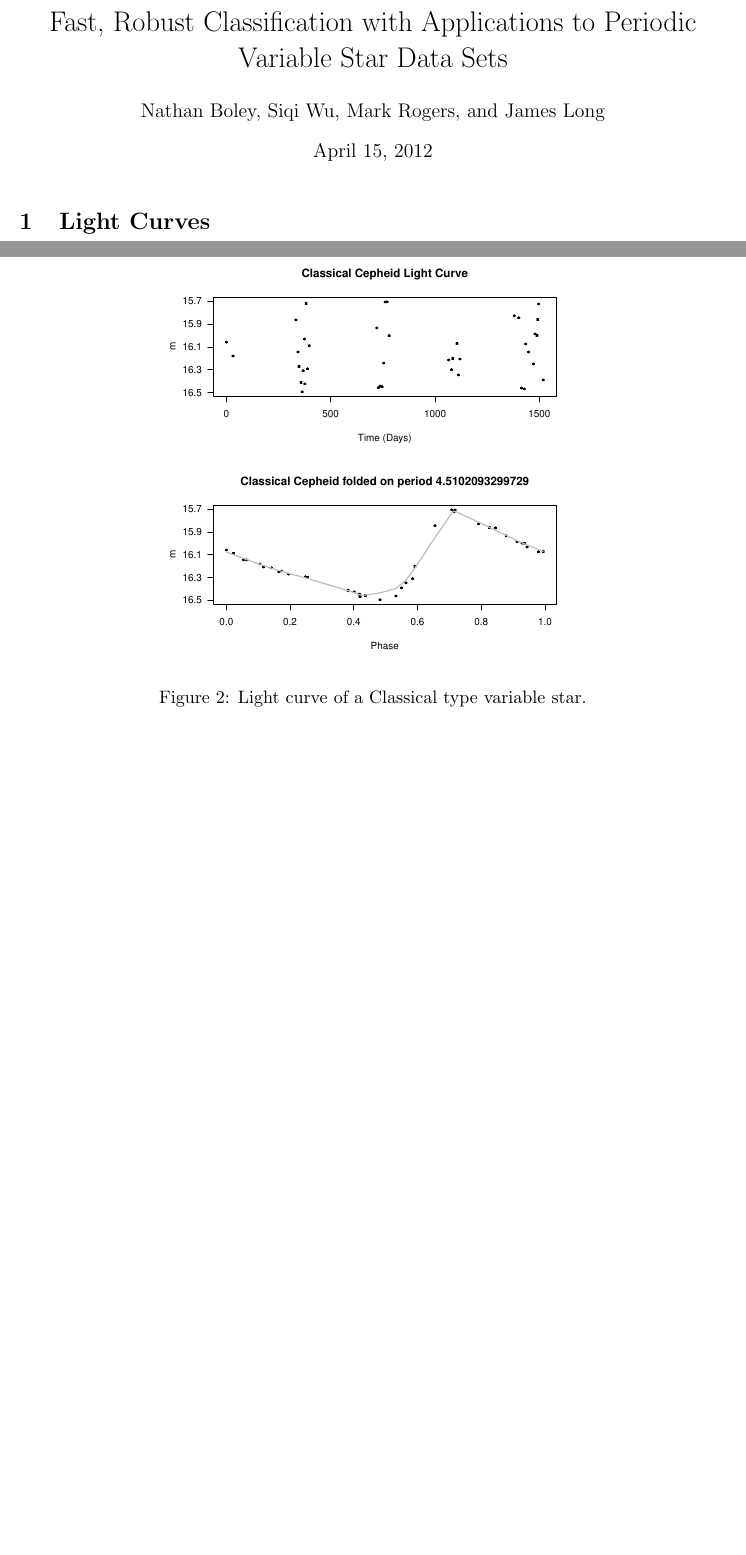
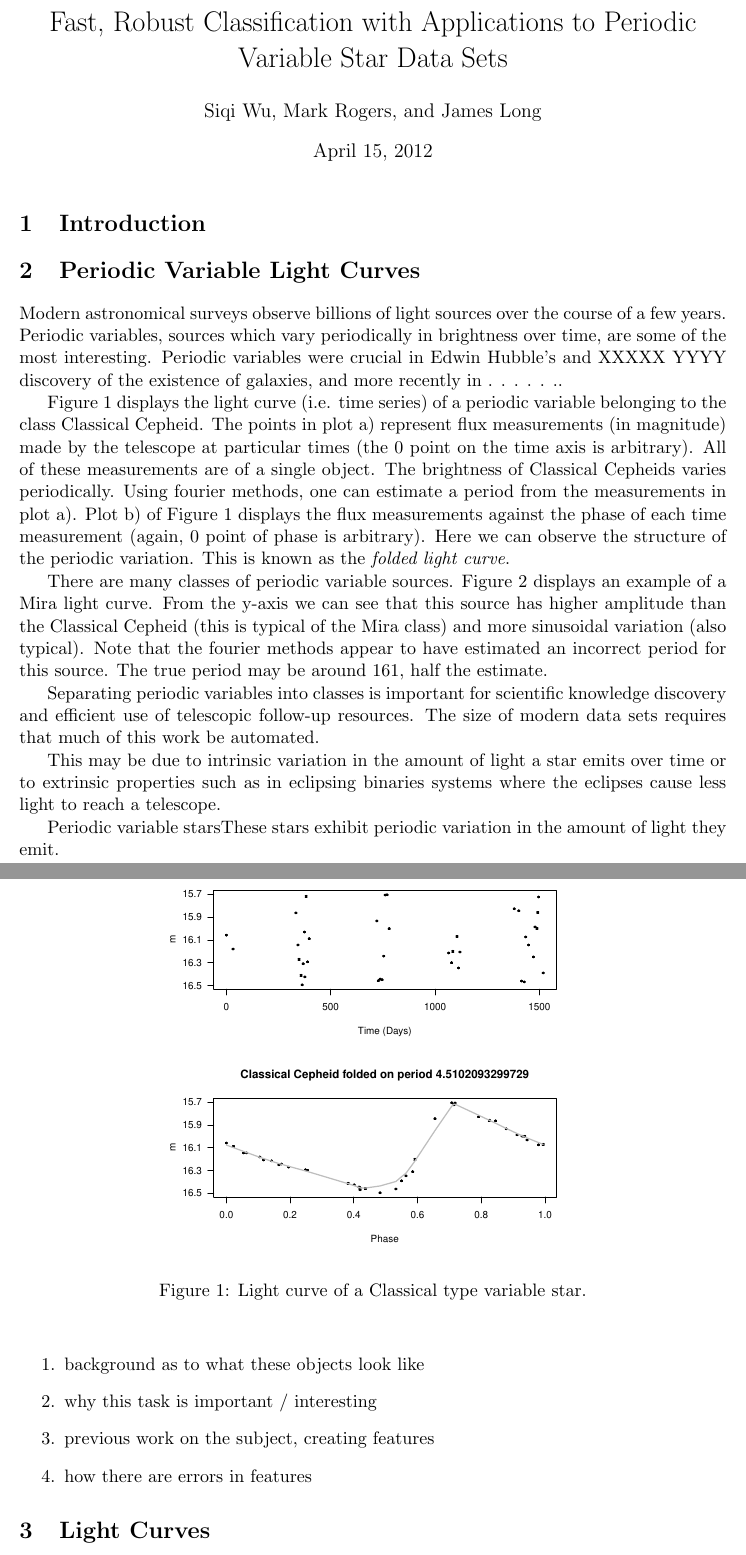
Before and after one commit to markrogersjr/ee227a-sp12, a LaTeX document (report/ms.tex): two parts of pages 1 and 3 of 4 before the commit and two parts of pages 1 and 2 of 5 after it, joined at a grey line, cut so that both start at the same text, the shorter picture padded with empty space. Compiled offline with pdfLaTeX.

Commit message:
writing data description part of paper

```diff
--- a/report/ms.tex
+++ b/report/ms.tex
@@ -3,13 +3,25 @@
 \newcommand{\argmin}[1]{\underset{#1}{\operatorname{argmin}}\text{ }}
 \begin{document}
 \title{Fast, Robust Classification with Applications to Periodic Variable Star Data Sets}
-\author{Nathan Boley, Siqi Wu, Mark Rogers, and James Long}
+\author{Siqi Wu, Mark Rogers, and James Long}
 \maketitle
 
-\section{Light Curves}
 
-Figures \ref{fig:mira}, \ref{fig:cepheid}, \ref{fig:rrlyrae} show the light curves (i.e. time series) of three stars. Each is of a different class. The figures show the raw light curve (time on x-axis, magnitude on y-axis) and folded light curve (phase on x-axis, magnitude on y-axis). The phase is determined by computing a period (sometimes wrong!, for example figure \ref{fig:mira}) for each star, and then looking at the remainder of time divided by the period. The folded light curve often make the structure of the function much clearer.
+\section{Introduction}
 
+\section{Periodic Variable Light Curves}
+Modern astronomical surveys observe billions of light sources over the course of a few years. Periodic variables, sources which vary periodically in brightness over time, are some of the most interesting. Periodic variables were crucial in Edwin Hubble's and XXXXX YYYY discovery of the existence of galaxies, and more recently in . . . . . ..
+
+Figure \ref{fig:cepheid} displays the light curve (i.e. time series) of a periodic variable belonging to the class Classical Cepheid. The points in plot a) represent flux measurements (in magnitude) made by the telescope at particular times (the 0 point on the time axis is arbitrary). All of these measurements are of a single object. The brightness of Classical Cepheids varies periodically. Using fourier methods, one can estimate a period from the measurements in plot a).  Plot b) of Figure \ref{fig:cepheid} displays the flux measurements against the phase of each time measurement (again, 0 point of phase is arbitrary). Here we can observe the structure of the periodic variation. This is known as the \textit{folded light curve}.
+\begin{figure}[h]
+  \begin{center}
+    \begin{includegraphics}[scale=.5]{2000.pdf}
+      \caption{Light curve of a Classical type variable star.\label{fig:cepheid}}
+    \end{includegraphics}
+  \end{center}
+\end{figure}
+
+There are many classes of periodic variable sources. Figure \ref{fig:mira} displays an example of a Mira light curve. From the y-axis we can see that this source has higher amplitude than the Classical Cepheid (this is typical of the Mira class) and more sinusoidal variation (also typical). Note that the fourier methods appear to have estimated an incorrect period for this source. The true period may be around 161, half the estimate.
 \begin{figure}[h]
   \begin{center}
     \begin{includegraphics}[scale=.5]{204.pdf}
@@ -19,7 +31,23 @@ Figures \ref{fig:mira}, \ref{fig:cepheid}, \ref{fig:rrlyrae} show the light curv
 \end{figure}
 
 
-\begin{figure}[h]
-  \begin{center}
-    \begin{includegraphics}[scale=.5]{2000.pdf}
-      \caption{Light curve of a Classical type variable star.\label{fig:cepheid}}
+Separating periodic variables into classes is important for scientific knowledge discovery and efficient use of telescopic follow-up resources. The size of modern data sets requires that much of this work be automated.
+
+
+This may be due to intrinsic variation in the amount of light a star emits over time or to extrinsic properties such as in eclipsing binaries systems where the eclipses cause less light to reach a telescope.
+
+Periodic variable starsThese stars exhibit periodic variation in the amount of light they emit.
+
+\begin{enumerate}
+\item background as to what these objects look like
+\item why this task is important / interesting
+\item previous work on the subject, creating features
+\item how there are errors in features
+\end{enumerate}
+
+\section{Light Curves}
+
+Figures \ref{fig:mira}, \ref{fig:cepheid}, \ref{fig:rrlyrae} show the light curves (i.e. time series) of three stars. Each is of a different class. The figures show the raw light curve (time on x-axis, magnitude on y-axis) and folded light curve (phase on x-axis, magnitude on y-axis). The phase is determined by computing a period (sometimes wrong!, for example figure \ref{fig:mira}) for each star, and then looking at the remainder of time divided by the period. The folded light curve often make the structure of the function much clearer.
+
+
+
```
Also changed, not shown: report/ms.tex (3 more changed lines).
